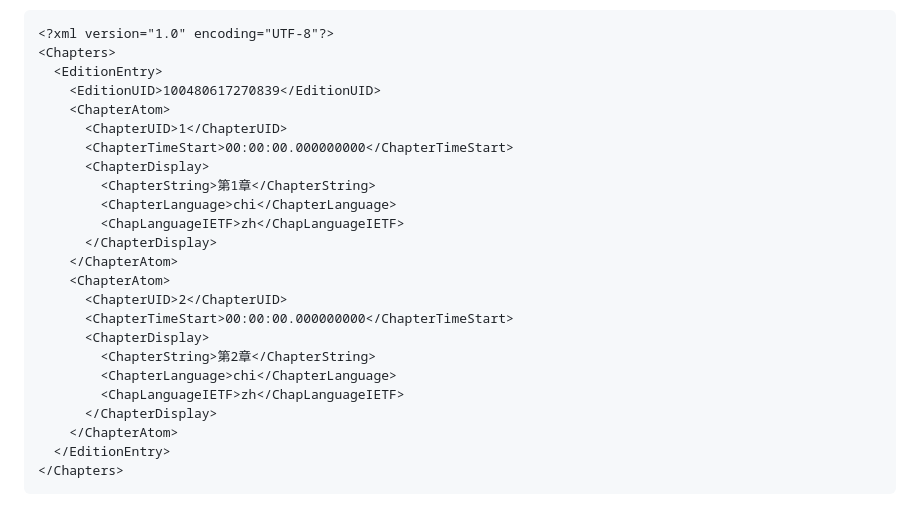
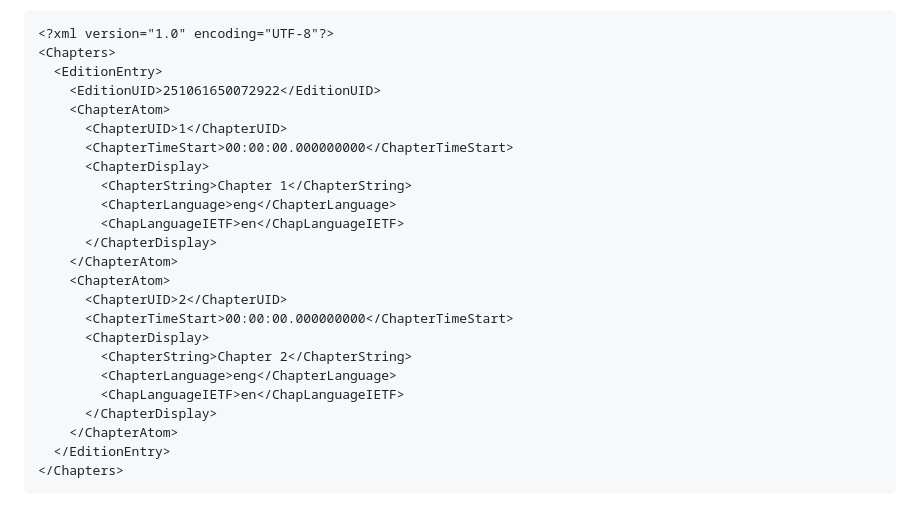
Before and after one commit to landeyucc/MKV-ChapWeb, a Markdown page: readme.md, the part around the change. GitHub-like rendering.

```diff
--- a/readme.md
+++ b/readme.md
@@ -48,23 +48,23 @@ Also supports standard MKV chapter specification XML files.
 <?xml version="1.0" encoding="UTF-8"?>
 <Chapters>
   <EditionEntry>
-    <EditionUID>100480617270839</EditionUID>
+    <EditionUID>251061650072922</EditionUID>
     <ChapterAtom>
       <ChapterUID>1</ChapterUID>
       <ChapterTimeStart>00:00:00.000000000</ChapterTimeStart>
       <ChapterDisplay>
-        <ChapterString>第1章</ChapterString>
-    	<ChapterLanguage>chi</ChapterLanguage>
-    	<ChapLanguageIETF>zh</ChapLanguageIETF>
+        <ChapterString>Chapter 1</ChapterString>
+    	<ChapterLanguage>eng</ChapterLanguage>
+    	<ChapLanguageIETF>en</ChapLanguageIETF>
       </ChapterDisplay>
     </ChapterAtom>
     <ChapterAtom>
       <ChapterUID>2</ChapterUID>
       <ChapterTimeStart>00:00:00.000000000</ChapterTimeStart>
       <ChapterDisplay>
-        <ChapterString>第2章</ChapterString>
-    	<ChapterLanguage>chi</ChapterLanguage>
-    	<ChapLanguageIETF>zh</ChapLanguageIETF>
+        <ChapterString>Chapter 2</ChapterString>
+    	<ChapterLanguage>eng</ChapterLanguage>
+    	<ChapLanguageIETF>en</ChapLanguageIETF>
       </ChapterDisplay>
     </ChapterAtom>
   </EditionEntry>
```
